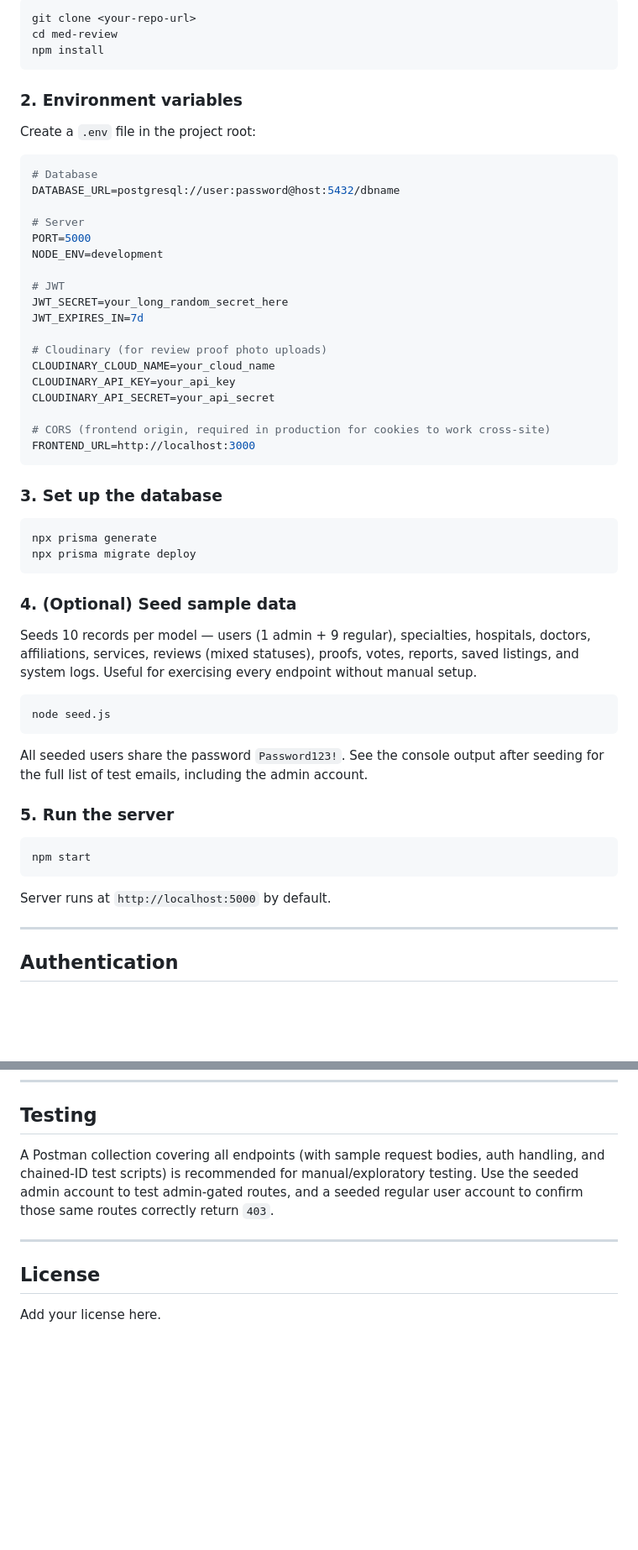
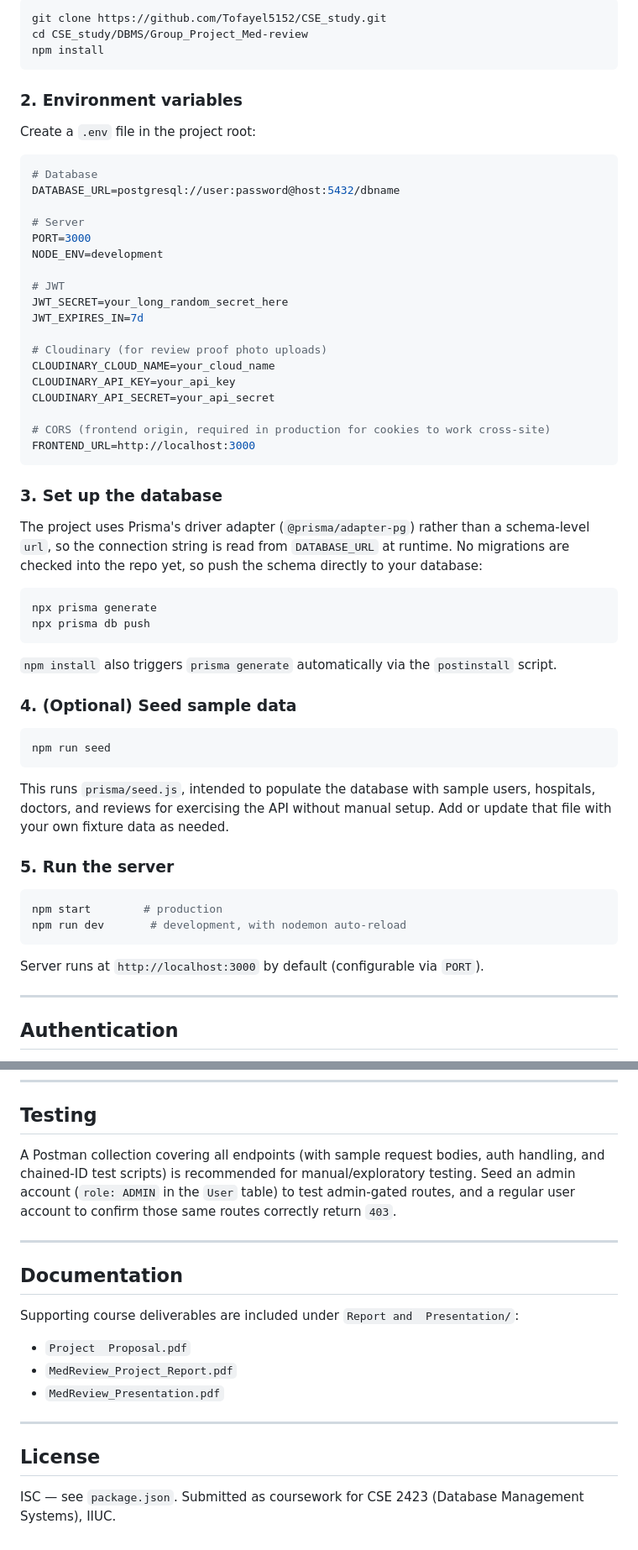
Before and after one commit to Tofayel5152/CSE_study, a Markdown page: DBMS/Group_Project_Med-review/README.md, 2 parts joined by grey strips. Shown at 84% size. GitHub-like rendering; blank space fills up the shorter version.

Commit message:
Edited the README.md file in the DBMS/Group_Project_Med-review.

````diff
--- a/DBMS/Group_Project_Med-review/README.md
+++ b/DBMS/Group_Project_Med-review/README.md
@@ -76,6 +121,6 @@ Built with **Node.js**, **Express**, **Prisma**, and **PostgreSQL**.
 ```bash
-git clone <your-repo-url>
-cd med-review
+git clone https://github.com/Tofayel5152/CSE_study.git
+cd CSE_study/DBMS/Group_Project_Med-review
 npm install
 ```
 
@@ -88,7 +133,7 @@ Create a `.env` file in the project root:
 DATABASE_URL=postgresql://user:password@host:5432/dbname
 
 # Server
-PORT=5000
+PORT=3000
 NODE_ENV=development
 
 # JWT
@@ -106,28 +151,31 @@ FRONTEND_URL=http://localhost:3000
 
 ### 3. Set up the database
 
+The project uses Prisma's driver adapter (`@prisma/adapter-pg`) rather than a schema-level `url`, so the connection string is read from `DATABASE_URL` at runtime. No migrations are checked into the repo yet, so push the schema directly to your database:
+
 ```bash
 npx prisma generate
-npx prisma migrate deploy
+npx prisma db push
 ```
+
+`npm install` also triggers `prisma generate` automatically via the `postinstall` script.
 
 ### 4. (Optional) Seed sample data
 
-Seeds 10 records per model — users (1 admin + 9 regular), specialties, hospitals, doctors, affiliations, services, reviews (mixed statuses), proofs, votes, reports, saved listings, and system logs. Useful for exercising every endpoint without manual setup.
-
 ```bash
-node seed.js
+npm run seed
 ```
 
-All seeded users share the password `Password123!`. See the console output after seeding for the full list of test emails, including the admin account.
+This runs `prisma/seed.js`, intended to populate the database with sample users, hospitals, doctors, and reviews for exercising the API without manual setup. Add or update that file with your own fixture data as needed.
 
 ### 5. Run the server
 
 ```bash
-npm start
+npm start        # production
+npm run dev       # development, with nodemon auto-reload
 ```
 
-Server runs at `http://localhost:5000` by default.
+Server runs at `http://localhost:3000` by default (configurable via `PORT`).
 
 ---
 
@@ -307,10 +364,20 @@ Required environment variables must be set in Render's dashboard (see [Environme
 
 ## Testing
 
-A Postman collection covering all endpoints (with sample request bodies, auth handling, and chained-ID test scripts) is recommended for manual/exploratory testing. Use the seeded admin account to test admin-gated routes, and a seeded regular user account to confirm those same routes correctly return `403`.
+A Postman collection covering all endpoints (with sample request bodies, auth handling, and chained-ID test scripts) is recommended for manual/exploratory testing. Seed an admin account (`role: ADMIN` in the `User` table) to test admin-gated routes, and a regular user account to confirm those same routes correctly return `403`.
+
+---
+
+## Documentation
+
+Supporting course deliverables are included under `Report and  Presentation/`:
+
+- `Project  Proposal.pdf`
+- `MedReview_Project_Report.pdf`
+- `MedReview_Presentation.pdf`
 
 ---
 
 ## License
 
-Add your license here.
+ISC — see `package.json`. Submitted as coursework for CSE 2423 (Database Management Systems), IIUC.
````
Also changed, not shown: other parts of DBMS/Group_Project_Med-review/README.md (+97 -43 lines).
